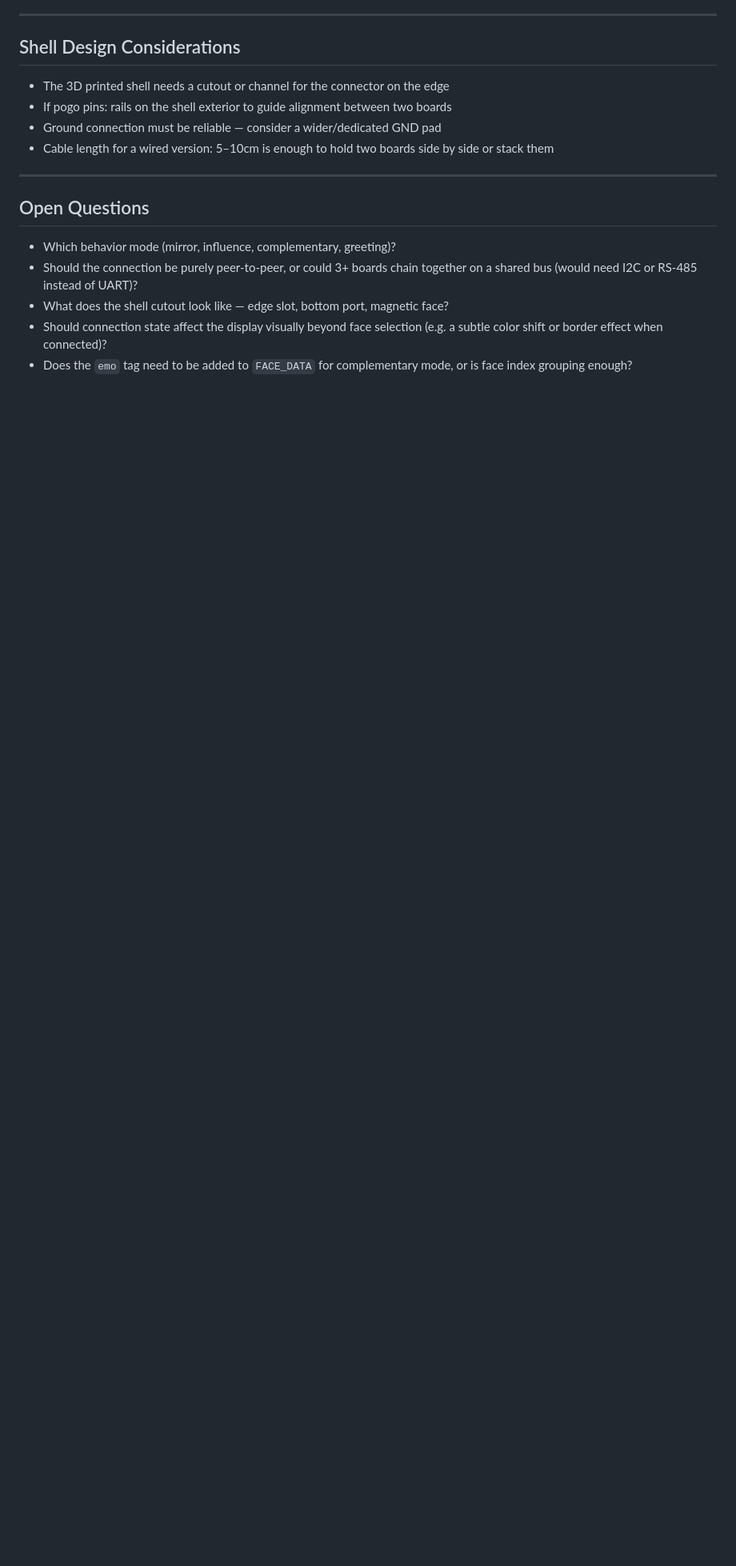
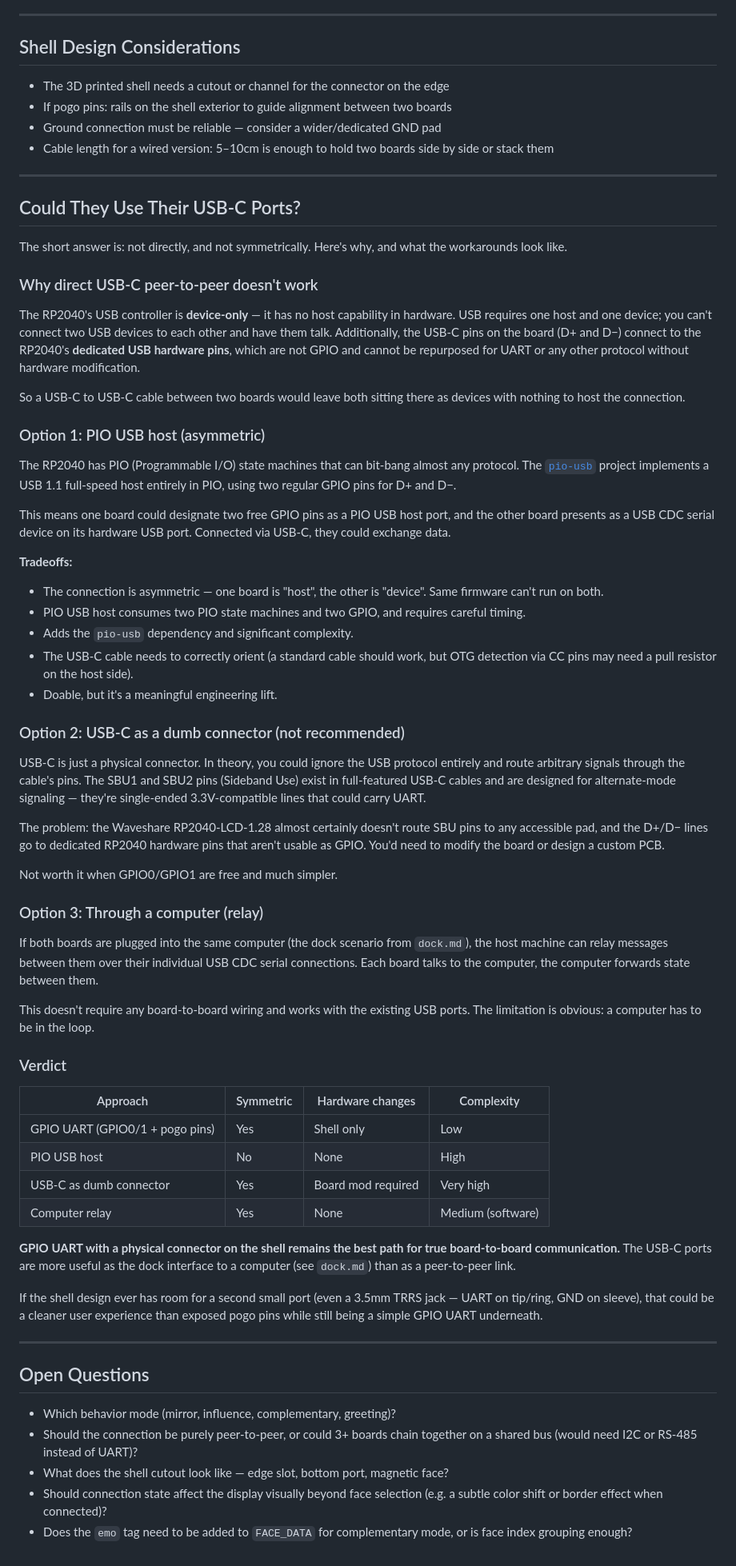
Before and after one commit to zapplebee/lilbud, a Markdown page: new-features/irl_connection.md, the part around the change. Shown at 80% size. Rendered like a GitHub page; blank space fills up the shorter version.

Commit message:
Explore USB-C peer-to-peer in irl_connection plan

```diff
--- a/new-features/irl_connection.md
+++ b/new-features/irl_connection.md
@@ -129,6 +129,58 @@ No new crates needed — `rp2040-hal` already supports UART.
 
 ---
 
+## Could They Use Their USB-C Ports?
+
+The short answer is: not directly, and not symmetrically. Here's why, and what the workarounds look like.
+
+### Why direct USB-C peer-to-peer doesn't work
+
+The RP2040's USB controller is **device-only** — it has no host capability in hardware. USB requires one host and one device; you can't connect two USB devices to each other and have them talk. Additionally, the USB-C pins on the board (D+ and D−) connect to the RP2040's **dedicated USB hardware pins**, which are not GPIO and cannot be repurposed for UART or any other protocol without hardware modification.
+
+So a USB-C to USB-C cable between two boards would leave both sitting there as devices with nothing to host the connection.
+
+### Option 1: PIO USB host (asymmetric)
+
+The RP2040 has PIO (Programmable I/O) state machines that can bit-bang almost any protocol. The [`pio-usb`](https://github.com/sekigon-gonnoc/pio-usb) project implements a USB 1.1 full-speed host entirely in PIO, using two regular GPIO pins for D+ and D−.
+
+This means one board could designate two free GPIO pins as a PIO USB host port, and the other board presents as a USB CDC serial device on its hardware USB port. Connected via USB-C, they could exchange data.
+
+**Tradeoffs:**
+- The connection is asymmetric — one board is "host", the other is "device". Same firmware can't run on both.
+- PIO USB host consumes two PIO state machines and two GPIO, and requires careful timing.
+- Adds the `pio-usb` dependency and significant complexity.
+- The USB-C cable needs to correctly orient (a standard cable should work, but OTG detection via CC pins may need a pull resistor on the host side).
+- Doable, but it's a meaningful engineering lift.
+
+### Option 2: USB-C as a dumb connector (not recommended)
+
+USB-C is just a physical connector. In theory, you could ignore the USB protocol entirely and route arbitrary signals through the cable's pins. The SBU1 and SBU2 pins (Sideband Use) exist in full-featured USB-C cables and are designed for alternate-mode signaling — they're single-ended 3.3V-compatible lines that could carry UART.
+
+The problem: the Waveshare RP2040-LCD-1.28 almost certainly doesn't route SBU pins to any accessible pad, and the D+/D− lines go to dedicated RP2040 hardware pins that aren't usable as GPIO. You'd need to modify the board or design a custom PCB.
+
+Not worth it when GPIO0/GPIO1 are free and much simpler.
+
+### Option 3: Through a computer (relay)
+
+If both boards are plugged into the same computer (the dock scenario from `dock.md`), the host machine can relay messages between them over their individual USB CDC serial connections. Each board talks to the computer, the computer forwards state between them.
+
+This doesn't require any board-to-board wiring and works with the existing USB ports. The limitation is obvious: a computer has to be in the loop.
+
+### Verdict
+
+| Approach | Symmetric | Hardware changes | Complexity |
+|----------|-----------|-----------------|------------|
+| GPIO UART (GPIO0/1 + pogo pins) | Yes | Shell only | Low |
+| PIO USB host | No | None | High |
+| USB-C as dumb connector | Yes | Board mod required | Very high |
+| Computer relay | Yes | None | Medium (software) |
+
+**GPIO UART with a physical connector on the shell remains the best path for true board-to-board communication.** The USB-C ports are more useful as the dock interface to a computer (see `dock.md`) than as a peer-to-peer link.
+
+If the shell design ever has room for a second small port (even a 3.5mm TRRS jack — UART on tip/ring, GND on sleeve), that could be a cleaner user experience than exposed pogo pins while still being a simple GPIO UART underneath.
+
+---
+
 ## Open Questions
 
 - Which behavior mode (mirror, influence, complementary, greeting)?
```
